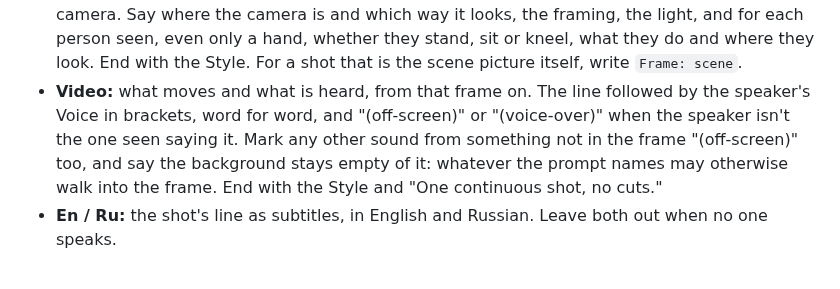
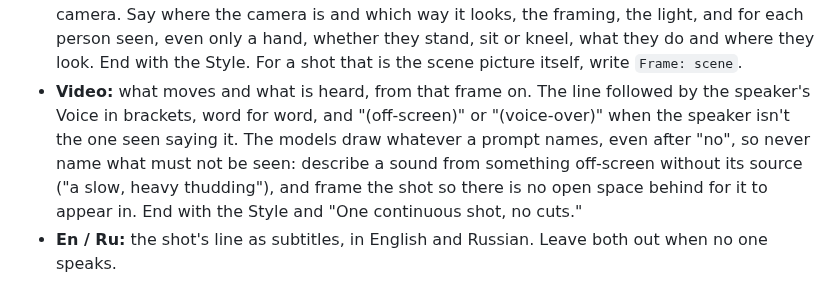
Before and after one commit to p-yefymenko/ai-video-app, a Markdown page: director.md, the part around the change. GitHub-like rendering.

Commit message:
Never name what must not be seen; off-screen sounds without their source
Co-Authored-By: Claude Opus 5.5 <noreply@anthropic.com>

```diff
--- a/director.md
+++ b/director.md
@@ -92,7 +92,7 @@ Ru: <the line, in Russian>
 - **Length:** seconds, long enough for the shot's whole line; no cuts inside a shot.
 - **Sound:** only for a shot laid over an earlier shot's line, such as a reaction while someone talks or montage under a voice-over: that shot's number, as `Sound: 07`. This shot has no line and its own sound is dropped. The shots over a line replace the end of its picture, in order, so they must fit inside its Length.
 - **Frame:** the shot's first frame as a still: the scene picture's moment seen from this shot's camera. Say where the camera is and which way it looks, the framing, the light, and for each person seen, even only a hand, whether they stand, sit or kneel, what they do and where they look. End with the Style. For a shot that is the scene picture itself, write `Frame: scene`.
-- **Video:** what moves and what is heard, from that frame on. The line followed by the speaker's Voice in brackets, word for word, and "(off-screen)" or "(voice-over)" when the speaker isn't the one seen saying it. Mark any other sound from something not in the frame "(off-screen)" too, and say the background stays empty of it: whatever the prompt names may otherwise walk into the frame. End with the Style and "One continuous shot, no cuts."
+- **Video:** what moves and what is heard, from that frame on. The line followed by the speaker's Voice in brackets, word for word, and "(off-screen)" or "(voice-over)" when the speaker isn't the one seen saying it. The models draw whatever a prompt names, even after "no", so never name what must not be seen: describe a sound from something off-screen without its source ("a slow, heavy thudding"), and frame the shot so there is no open space behind for it to appear in. End with the Style and "One continuous shot, no cuts."
 - **En / Ru:** the shot's line as subtitles, in English and Russian. Leave both out when no one speaks.
 
 A character, place or thing the episode needs for the first time goes into `show.md` first, so it gets a reference.
```
